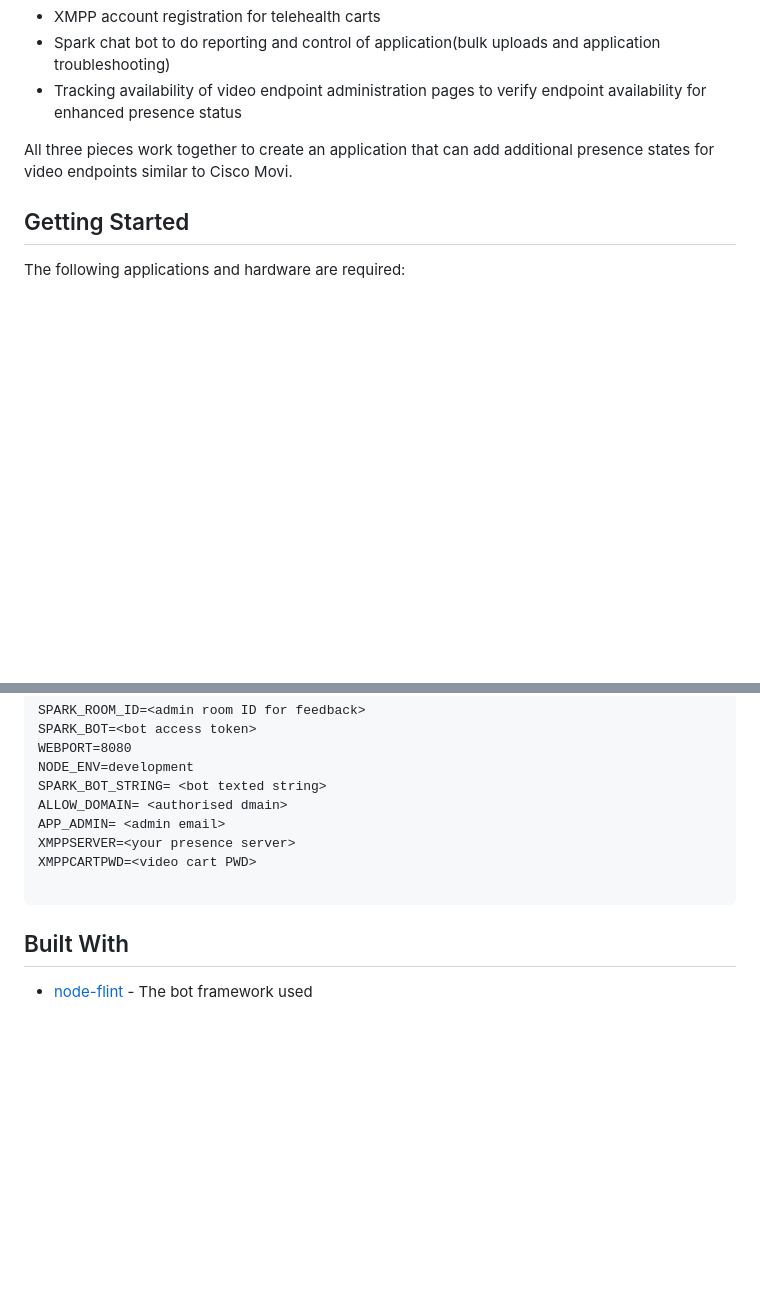
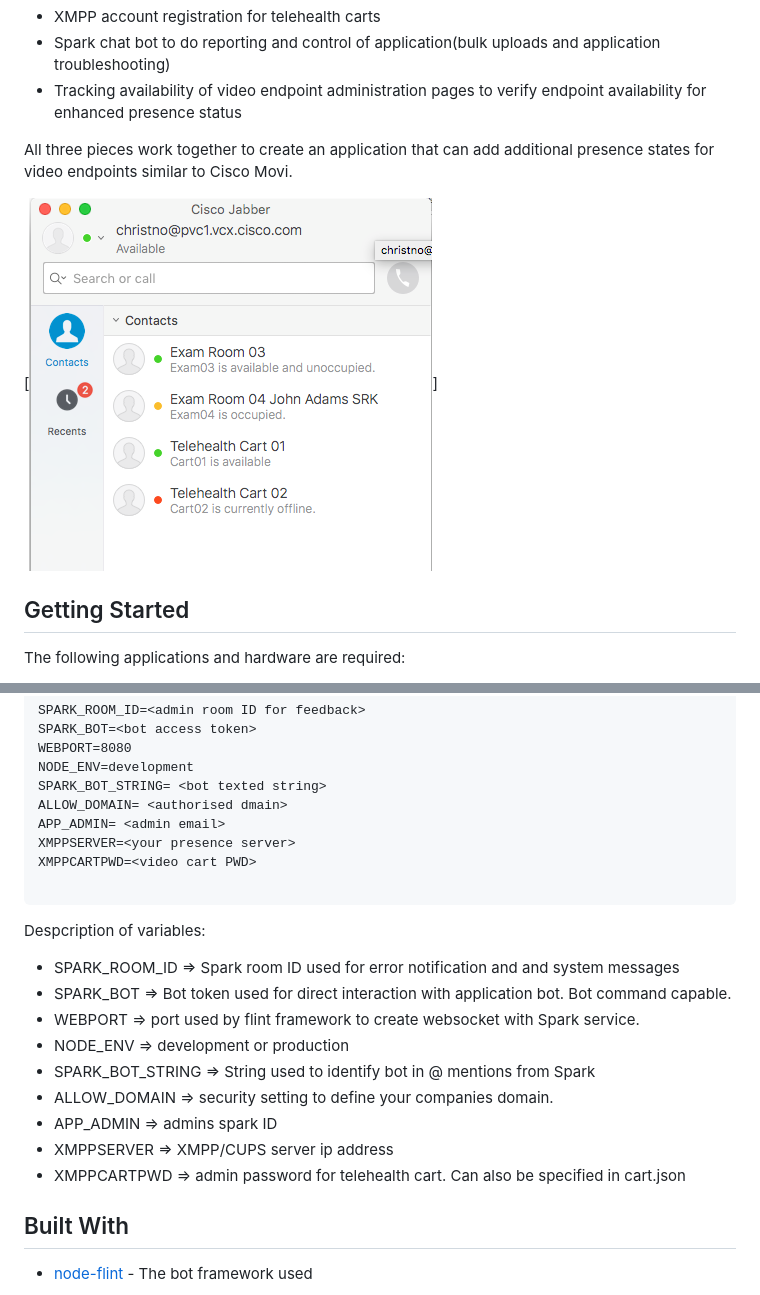
Before and after one commit to voipnorm/telehealthPresence, a Markdown page: README.md, 2 parts joined by grey strips. GitHub-like rendering; pictures changed too: img/jabberPresence.png (added); blank space fills up the shorter version.

Commit message:
New commands readme update

````diff
--- a/README.md
+++ b/README.md
@@ -9,7 +9,7 @@ There are three components to this application:
 
 All three pieces work together to create an application that can add additional presence states for video endpoints similar to Cisco Movi.
 
-
+[![Jabber Endpoint presence](/img/jabberPresence.png?raw=true)]
 
 ## Getting Started
 
@@ -54,6 +54,17 @@ XMPPSERVER=<your presence server>
 XMPPCARTPWD=<video cart PWD>
 
 ```
+Despcription of variables:
+* SPARK_ROOM_ID => Spark room ID used for error notification and and system messages
+* SPARK_BOT => Bot token used for direct interaction with application bot. Bot command capable.
+* WEBPORT => port used by flint framework to create websocket with Spark service.
+* NODE_ENV => development or production
+* SPARK_BOT_STRING => String used to identify bot in @ mentions from Spark
+* ALLOW_DOMAIN => security setting to define your companies domain.
+* APP_ADMIN => admins spark ID
+* XMPPSERVER => XMPP/CUPS server ip address
+* XMPPCARTPWD => admin password for telehealth cart. Can also be specified in cart.json
+
 ## Built With
 
 * [node-flint](https://github.com/flint-bot/flint) - The bot framework used
````
Also changed, not shown: 4 other files.
